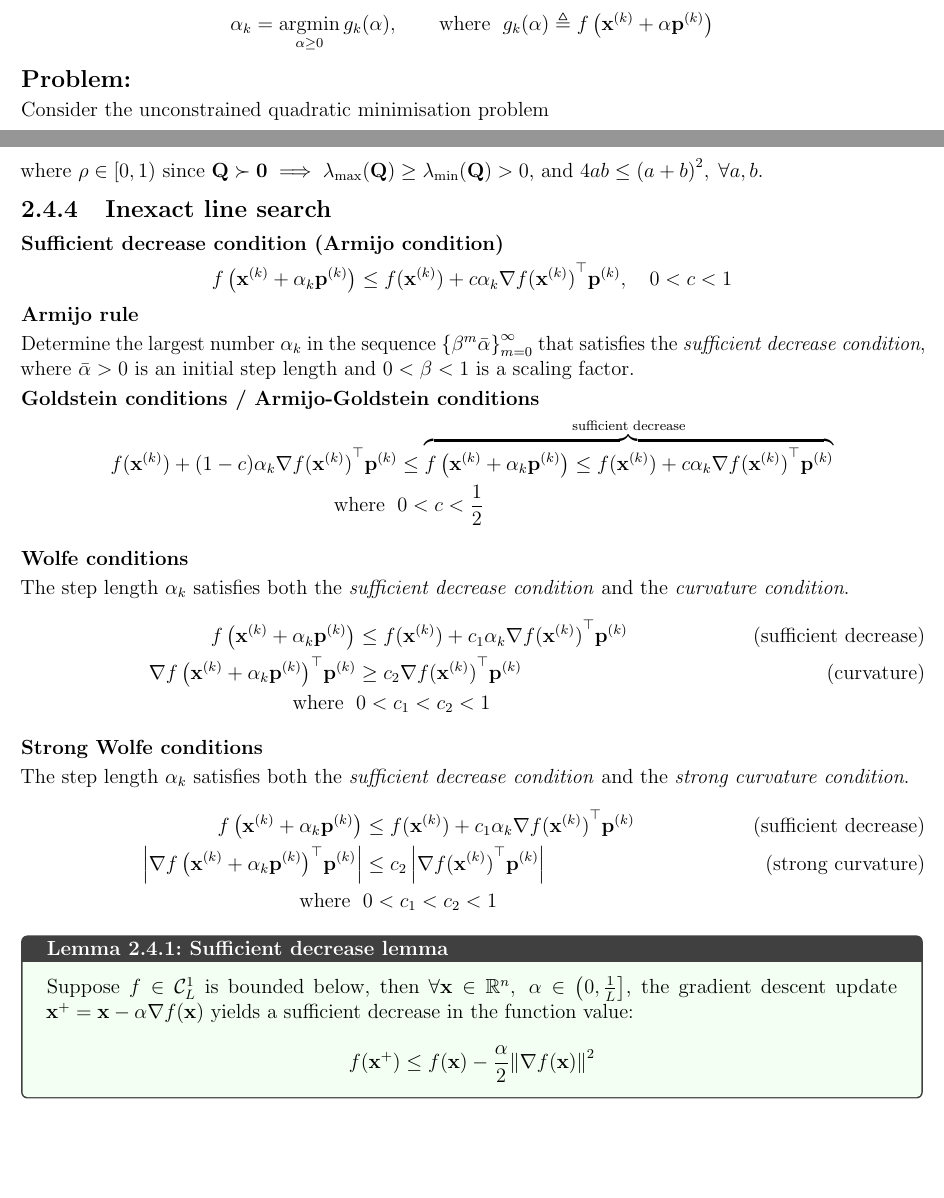
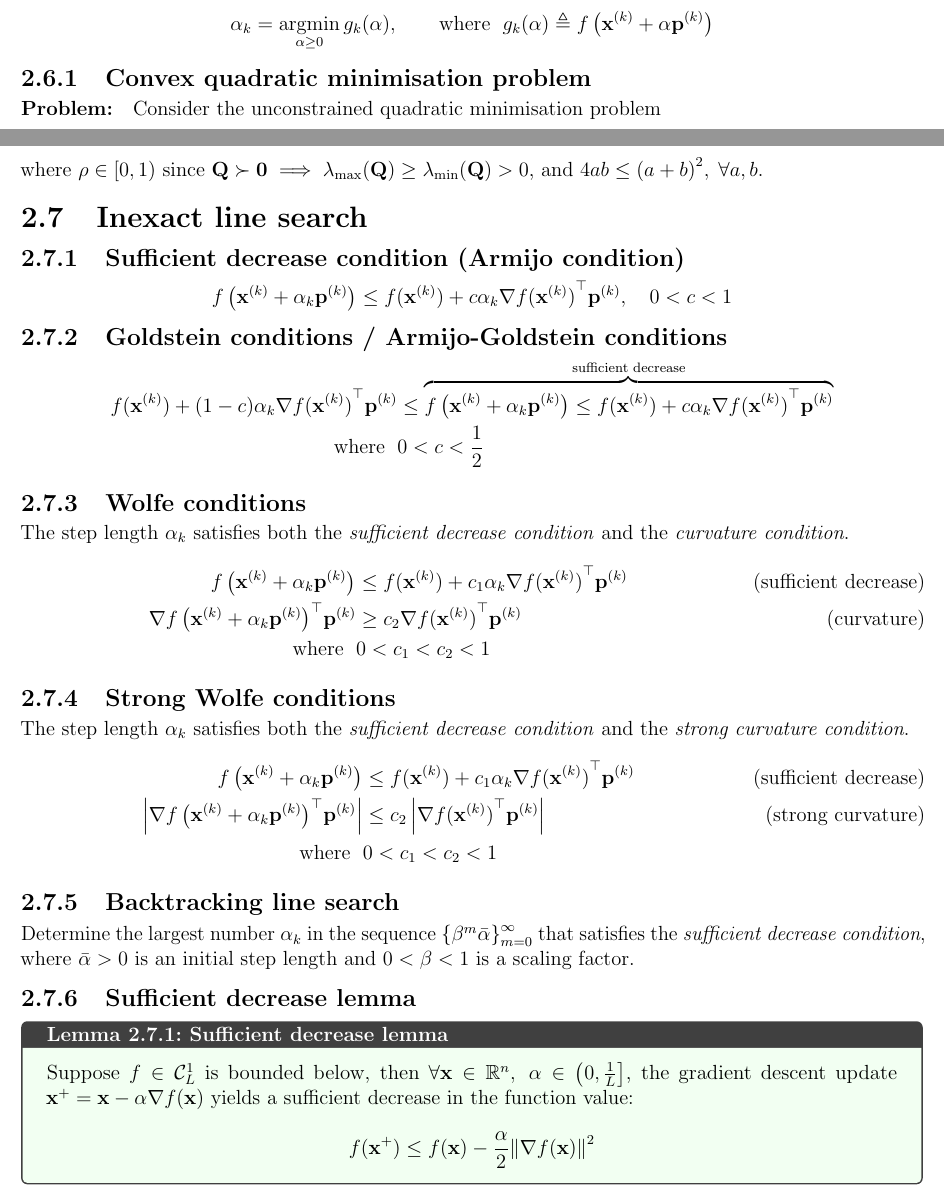
Before and after one commit to AshrithSagar/E0230-CMO-2025, a LaTeX book (TeX/main.tex, which reads TeX/sections/unconstrained.tex): two parts of pages 15 and 17 of 19, joined at a grey line, cut so that both start at the same text, the shorter picture padded with empty space. Compiled offline with pdfLaTeX.

Commit message:
♻️ TeX

```diff
--- a/TeX/sections/unconstrained.tex
+++ b/TeX/sections/unconstrained.tex
@@ -357,7 +357,9 @@ Choose the step length \( \alpha_k \) by solving the one-dimensional optimisatio
     g_k(\alpha) \triangleq f\left( \mathbf{x}^{(k)} + \alpha \mathbf{p}^{(k)} \right)
 \end{equation*}
 
-\subsection*{Problem:}
+\subsection{Convex quadratic minimisation problem}
+
+\paragraph{Problem:}
 Consider the unconstrained quadratic minimisation problem
 \begin{align*}
     \min_{\mathbf{x} \in \mathbb{R}^d} f(\mathbf{x}),
@@ -579,9 +580,9 @@ Applying this with \( \mathbf{z} = \nabla f(\mathbf{x}^{(k)}) \), we have
 \end{equation*}
 where \( \rho \in \rinterval{0}{1} \) since \( \mathbf{Q} \succ \mathbf{0} \implies \lambda_{\max}(\mathbf{Q}) \geq \lambda_{\min}(\mathbf{Q}) > 0 \), and \( 4ab \leq {(a+b)}^2, \; \forall a, b \).
 
-\subsection{Inexact line search}
+\section{Inexact line search}
 
-\subsubsection*{Sufficient decrease condition (Armijo condition)}
+\subsection{Sufficient decrease condition (Armijo condition)}
 
 \begin{equation*}
     f \left( \mathbf{x}^{(k)} + \alpha_k \mathbf{p}^{(k)} \right)
@@ -590,11 +591,7 @@ where \( \rho \in \rinterval{0}{1} \) since \( \mathbf{Q} \succ \mathbf{0} \impl
     \quad 0 < c < 1
 \end{equation*}
 
-\subsubsection*{Armijo rule}
-
-Determine the largest number \( \alpha_k \) in the sequence \( {\{ \beta^m \bar{\alpha} \}}_{m=0}^{\infty} \) that satisfies the \textit{sufficient decrease condition}, where \( \bar{\alpha} > 0 \) is an initial step length and \( 0 < \beta < 1 \) is a scaling factor.
-
-\subsubsection*{Goldstein conditions / Armijo-Goldstein conditions}
+\subsection{Goldstein conditions / Armijo-Goldstein conditions}
 
 \vspace*{-1em}
 \begin{align*}
@@ -610,7 +607,7 @@ Determine the largest number \( \alpha_k \) in the sequence \( {\{ \beta^m \bar{
     0 < c < \frac{1}{2}
 \end{align*}
 
-\subsubsection*{Wolfe conditions}
+\subsection{Wolfe conditions}
 
 The step length \( \alpha_k \) satisfies both the \textit{sufficient decrease condition} and the \textit{curvature condition}.
 \begin{align*}
@@ -628,7 +625,7 @@ The step length \( \alpha_k \) satisfies both the \textit{sufficient decrease co
     0 < c_1 < c_2 < 1
 \end{align*}
 
-\subsubsection*{Strong Wolfe conditions}
+\subsection{Strong Wolfe conditions}
 
 The step length \( \alpha_k \) satisfies both the \textit{sufficient decrease condition} and the \textit{strong curvature condition}.
 \begin{align*}
@@ -646,6 +643,12 @@ The step length \( \alpha_k \) satisfies both the \textit{sufficient decrease co
     0 < c_1 < c_2 < 1
 \end{align*}
 
+\subsection{Backtracking line search}
+
+Determine the largest number \( \alpha_k \) in the sequence \( {\{ \beta^m \bar{\alpha} \}}_{m=0}^{\infty} \) that satisfies the \textit{sufficient decrease condition}, where \( \bar{\alpha} > 0 \) is an initial step length and \( 0 < \beta < 1 \) is a scaling factor.
+
+\subsection{Sufficient decrease lemma}
+
 \begin{lemma}{Sufficient decrease lemma}{}
     Suppose \( f \in \mathcal{C}^{1}_{L} \) is bounded below, then \( \forall \mathbf{x} \in \mathbb{R}^n, \; \alpha \in \linterval[scaled]{0}{\frac{1}{L}} \), the gradient descent update \( \mathbf{x}^+ = \mathbf{x} - \alpha \nabla f(\mathbf{x}) \) yields a sufficient decrease in the function value:
     \begin{equation*}
```
Also changed, not shown: TeX/sections/unconstrained.tex (11 more changed lines).
